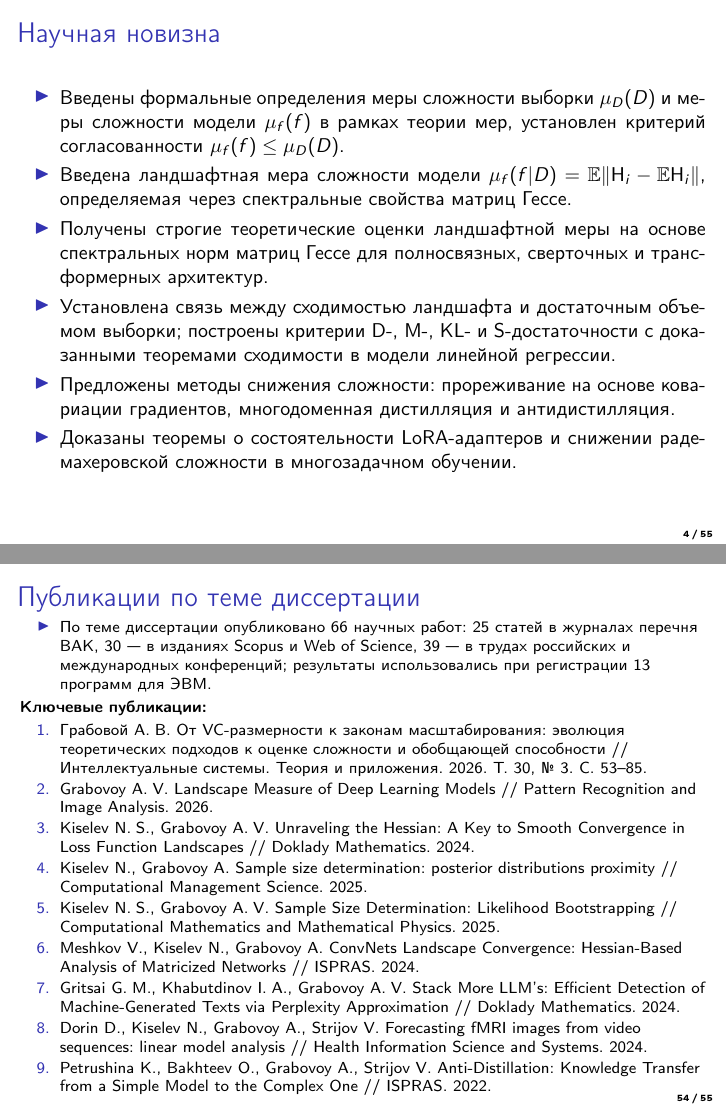
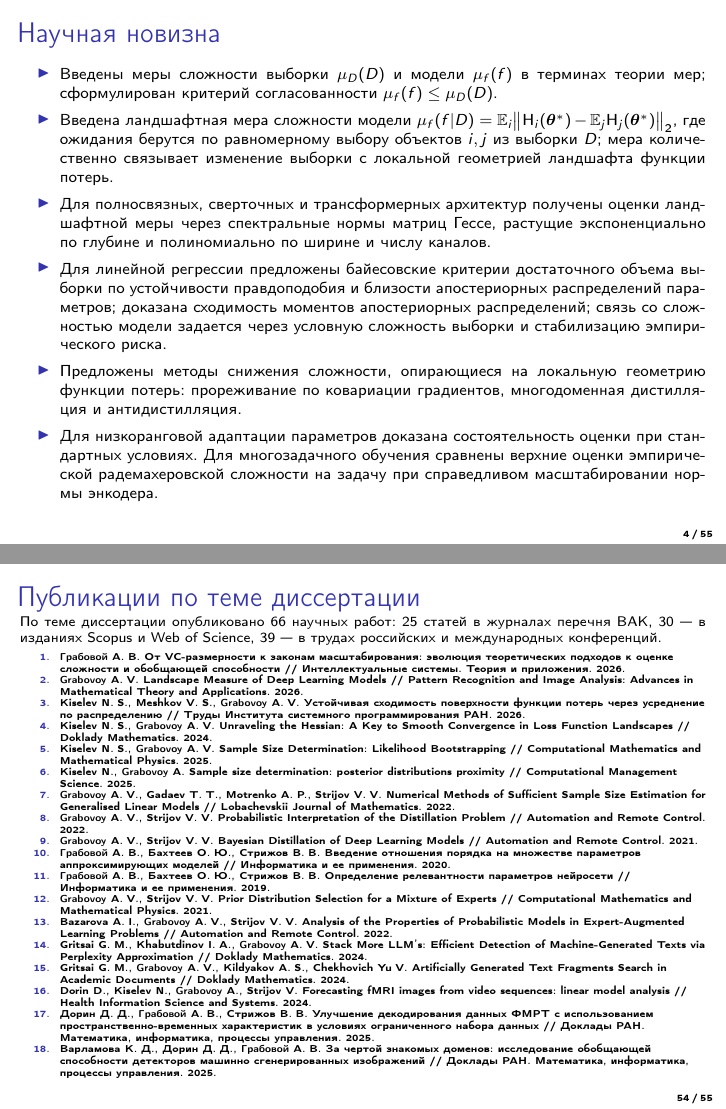
Before and after one commit to andriygav/DoctoralThesis, LaTeX slides (slides/Grabovoy2025DoctoralSlides.tex): pages 4 and 54 of 55, joined at a grey line. Compiled offline with pdfLaTeX.

Commit message:
Fix slides

```diff
--- a/slides/Grabovoy2025DoctoralSlides.tex
+++ b/slides/Grabovoy2025DoctoralSlides.tex
@@ -102,14 +102,15 @@
 %----------------------------------------------------------------------------------------------------------
 \begin{frame}{Научная новизна}
 \justifying
+\footnotesize
 \begin{itemize}
     \justifying
-    \item Введены формальные определения меры сложности выборки $\mu_D(D)$ и меры сложности модели $\mu_f(f)$ в рамках теории мер, установлен критерий согласованности $\mu_f(f) \le \mu_D(D)$.
-    \item Введена ландшафтная мера сложности модели $\mu_f(f|D) = \mathbb{E}\|\mathbf{H}_i - \mathbb{E}\mathbf{H}_i\|$, определяемая через спектральные свойства матриц Гессе.
-    \item Получены строгие теоретические оценки ландшафтной меры на основе спектральных норм матриц Гессе для полносвязных, сверточных и трансформерных архитектур.
-    \item Установлена связь между сходимостью ландшафта и достаточным объемом выборки; построены критерии D-, M-, KL- и S-достаточности с доказанными теоремами сходимости в модели линейной регрессии.
-    \item Предложены методы снижения сложности: прореживание на основе ковариации градиентов, многодоменная дистилляция и антидистилляция.
-    \item Доказаны теоремы о состоятельности LoRA-адаптеров и снижении радемахеровской сложности в многозадачном обучении.
+    \item Введены меры сложности выборки $\mu_D(D)$ и модели $\mu_f(f)$ в терминах теории мер; сформулирован критерий согласованности $\mu_f(f) \le \mu_D(D)$.
+    \item Введена ландшафтная мера сложности модели $\mu_f(f|D) = \mathbb{E}_{i}\big\|\mathbf{H}_{i}(\boldsymbol{\theta}^*)-\mathbb{E}_{j}\mathbf{H}_{j}(\boldsymbol{\theta}^*)\big\|_2$, где ожидания берутся по равномерному выбору объектов $i,j$ из выборки~$D$; мера количественно связывает изменение выборки с локальной геометрией ландшафта функции потерь.
+    \item Для полносвязных, сверточных и трансформерных архитектур получены оценки ландшафтной меры через спектральные нормы матриц Гессе, растущие экспоненциально по глубине и полиномиально по ширине и числу каналов.
+    \item Для линейной регрессии предложены байесовские критерии достаточного объема выборки по устойчивости правдоподобия и близости апостериорных распределений параметров; доказана сходимость моментов апостериорных распределений; связь со сложностью модели задается через условную сложность выборки и стабилизацию эмпирического риска.
+    \item Предложены методы снижения сложности, опирающиеся на локальную геометрию функции потерь: прореживание по ковариации градиентов, многодоменная дистилляция и антидистилляция.
+    \item Для низкоранговой адаптации параметров доказана состоятельность оценки при стандартных условиях. Для многозадачного обучения сравнены верхние оценки эмпирической радемахеровской сложности на задачу при справедливом масштабировании нормы энкодера.
 \end{itemize}
 \end{frame}
 %----------------------------------------------------------------------------------------------------------
@@ -225,7 +226,7 @@
 \begin{enumerate}
     \item \textbf{Теория мер сложности.} Определения $\mu_D$, $\mu_f$ и критерий согласованности $\mu_f(f)\le\mu_D(D)$.
     \item \textbf{Ландшафтная мера.} Оценки матриц Гессе и скорость сходимости разности потерь для основных архитектур.
-    \item \textbf{Достаточный размер выборки.} Критерии D-, M-, KL- и S-достаточности в модели линейной регрессии.
+    \item \textbf{Достаточный размер выборки.} Критерии D-, M-, KL- и S-достаточности и теоремы их корректности.
     \item \textbf{Снижение сложности моделей.} Прореживание, дистилляция, антидистилляция, LoRA-адаптеры и многозадачное обучение.
     \item \textbf{Прикладные задачи.} Реконструкция фМРТ-изображений, детекция машинно-генерированного текста и оценка качества данных.
     \item \textbf{Итоги.} Положения, выносимые на защиту.
@@ -1261,22 +1264,37 @@ LoRA снижает сложность модели параметризацие
 %----------------------------------------------------------------------------------------------------------
 \begin{frame}{Публикации по теме диссертации}
 \justifying
-\footnotesize
-\begin{itemize}
-    \item По теме диссертации опубликовано 66 научных работ: 25 статей в журналах перечня ВАК, 30~--- в изданиях Scopus и Web of Science, 39~--- в трудах российских и международных конференций; результаты использовались при регистрации 13 программ для ЭВМ.
-\end{itemize}
-\textbf{Ключевые публикации:}
+\scriptsize
+\noindent По теме диссертации опубликовано 66 научных работ: 25 статей в журналах перечня ВАК, 30~--- в изданиях Scopus и Web of Science, 39~--- в трудах российских и международных конференций.
+
+\tiny
+\setlength{\parindent}{0pt}
+\setlength{\parskip}{0pt}
+\sloppy
 \begin{enumerate}
-    \setlength{\itemsep}{0pt}
-    \item Грабовой~А.\;В. От VC-размерности к законам масштабирования: эволюция теоретических подходов к оценке сложности и обобщающей способности // Интеллектуальные системы. Теория и приложения. 2026. Т.~30, №~3. С.~53--85.
-    \item Grabovoy~A.\;V. Landscape Measure of Deep Learning Models // Pattern Recognition and Image Analysis. 2026.
-    \item Kiselev~N.\;S., Grabovoy~A.\;V. Unraveling the Hessian: A Key to Smooth Convergence in Loss Function Landscapes // Doklady Mathematics. 2024.
-    \item Kiselev~N., Grabovoy~A. Sample size determination: posterior distributions proximity // Computational Management Science. 2025.
-    \item Kiselev~N.\;S., Grabovoy~A.\;V. Sample Size Determination: Likelihood Bootstrapping // Computational Mathematics and Mathematical Physics. 2025.
-    \item Meshkov~V., Kiselev~N., Grabovoy~A. ConvNets Landscape Convergence: Hessian-Based Analysis of Matricized Networks // ISPRAS. 2024.
-    \item Gritsai~G.\;M., Khabutdinov~I.\;A., Grabovoy~A.\;V. Stack More LLM's: Efficient Detection of Machine-Generated Texts via Perplexity Approximation // Doklady Mathematics. 2024.
-    \item Dorin~D., Kiselev~N., Grabovoy~A., Strijov~V. Forecasting fMRI images from video sequences: linear model analysis // Health Information Science and Systems. 2024.
-    \item Petrushina~K., Bakhteev~O., Grabovoy~A., Strijov~V. Anti-Distillation: Knowledge Transfer from a Simple Model to the Complex One // ISPRAS. 2022.
+\setlength{\leftmargin}{1.2em}
+\setlength{\itemindent}{0pt}
+\setlength{\parsep}{0pt}
+\setlength{\itemsep}{-0.4pt}
+\setlength{\topsep}{0pt}
+    \item \textbf{Грабовой}~А.\;В. От VC-размерности к законам масштабирования: эволюция теоретических подходов к оценке сложности и обобщающей способности // Интеллектуальные системы. Теория и приложения. 2026.
+    \item \textbf{Grabovoy}~A.\;V. Landscape Measure of Deep Learning Models // Pattern Recognition and Image Analysis: Advances in Mathematical Theory and Applications. 2026.
+    \item Kiselev~N.\;S., Meshkov~V.\;S., \textbf{Grabovoy}~A.\;V. Устойчивая сходимость поверхности функции потерь через усреднение по распределению // Труды Института системного программирования РАН. 2026.
+    \item Kiselev~N.\;S., \textbf{Grabovoy}~A.\;V. Unraveling the Hessian: A Key to Smooth Convergence in Loss Function Landscapes // Doklady Mathematics. 2024.
+    \item Kiselev~N.\;S., \textbf{Grabovoy}~A.\;V. Sample Size Determination: Likelihood Bootstrapping // Computational Mathematics and Mathematical Physics. 2025.
+    \item Kiselev~N., \textbf{Grabovoy}~A. Sample size determination: posterior distributions proximity // Computational Management Science. 2025.
+    \item \textbf{Grabovoy}~A.\;V., Gadaev~T.\;T., Motrenko~A.\;P., Strijov~V.\;V. Numerical Methods of Sufficient Sample Size Estimation for Generalised Linear Models // Lobachevskii Journal of Mathematics. 2022.
+    \item \textbf{Grabovoy}~A.\;V., Strijov~V.\;V. Probabilistic Interpretation of the Distillation Problem // Automation and Remote Control. 2022.
+    \item \textbf{Grabovoy}~A.\;V., Strijov~V.\;V. Bayesian Distillation of Deep Learning Models // Automation and Remote Control. 2021.
+    \item \textbf{Грабовой}~А.\;В., Бахтеев~О.\;Ю., Стрижов~В.\;В. Введение отношения порядка на множестве параметров аппроксимирующих моделей // Информатика и ее применения. 2020.
+    \item \textbf{Грабовой}~А.\;В., Бахтеев~О.\;Ю., Стрижов~В.\;В. Определение релевантности параметров нейросети // Информатика и ее применения. 2019.
+    \item \textbf{Grabovoy}~A.\;V., Strijov~V.\;V. Prior Distribution Selection for a Mixture of Experts // Computational Mathematics and Mathematical Physics. 2021.
+    \item Bazarova~A.\;I., \textbf{Grabovoy}~A.\;V., Strijov~V.\;V. Analysis of the Properties of Probabilistic Models in Expert-Augmented Learning Problems // Automation and Remote Control. 2022.
+    \item Gritsai~G.\;M., Khabutdinov~I.\;A., \textbf{Grabovoy}~A.\;V. Stack More LLM's: Efficient Detection of Machine-Generated Texts via Perplexity Approximation // Doklady Mathematics. 2024.
+    \item Gritsai~G.\;M., \textbf{Grabovoy}~A.\;V., Kildyakov~A.\;S., Chekhovich~Yu\;V. Artificially Generated Text Fragments Search in Academic Documents // Doklady Mathematics. 2024.
+    \item Dorin~D., Kiselev~N., \textbf{Grabovoy}~A., Strijov~V. Forecasting fMRI images from video sequences: linear model analysis // Health Information Science and Systems. 2024.
+    \item Дорин~Д.\;Д., \textbf{Грабовой}~А.\;В., Стрижов~В.\;В. Улучшение декодирования данных ФМРТ с использованием пространственно-временных характеристик в условиях ограниченного набора данных // Доклады РАН. Математика, информатика, процессы управления. 2025.
+    \item Варламова~К.\;Д., Дорин~Д.\;Д., \textbf{Грабовой}~А.\;В. За чертой знакомых доменов: исследование обобщающей способности детекторов машинно сгенерированных изображений // Доклады РАН. Математика, информатика, процессы управления. 2025.
 \end{enumerate}
 \end{frame}
 
@@ -1297,0 +1314 @@ LoRA снижает сложность модели параметризацие
+    \item Для LoRA~--- состоятельность оценки при стандартных условиях, для MTL~--- сравнение верхних оценок эмпирической радемахеровской сложности на задачу при справедливом масштабировании нормы энкодера.
```
Also changed, not shown: slides/Grabovoy2025DoctoralSlides.tex (32 more changed lines).
